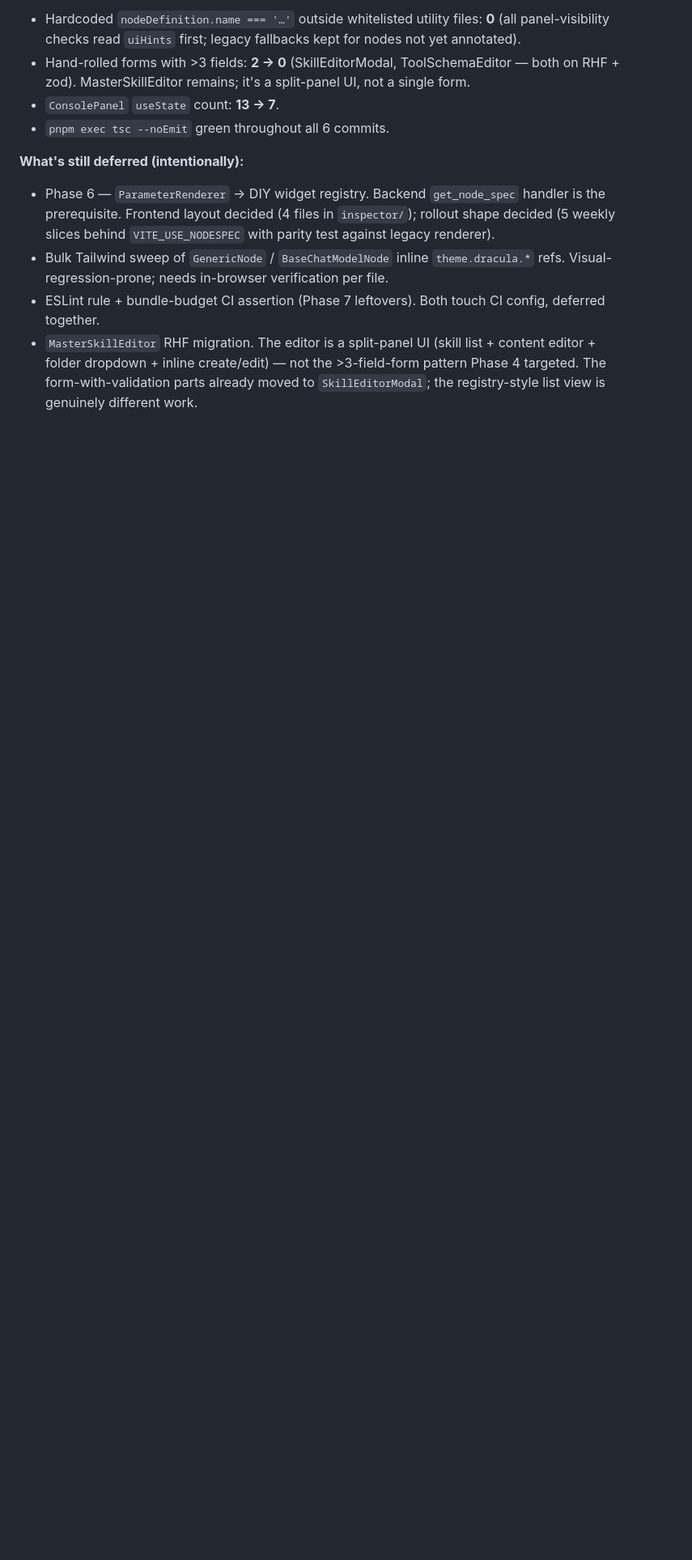
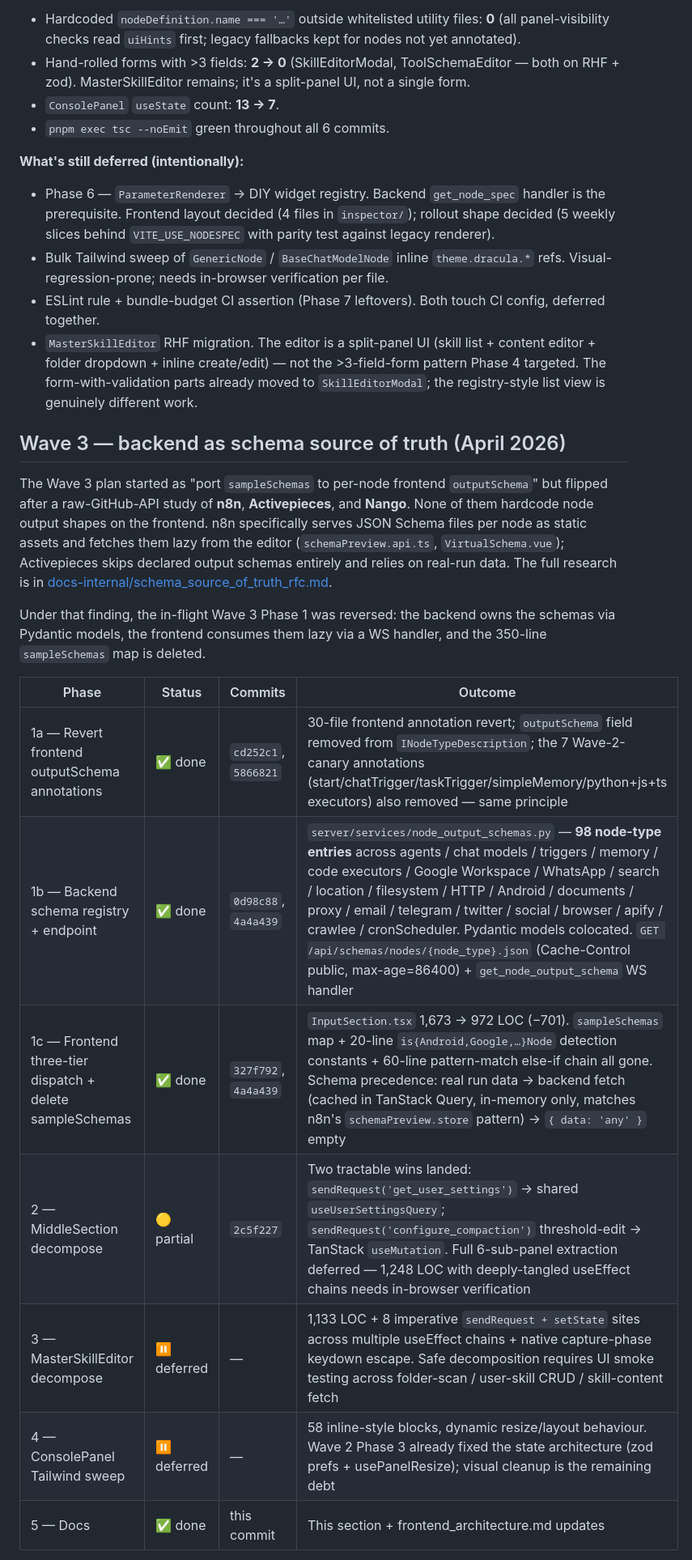
Before and after one commit to bhardwajRahul/MachinaOS, a Markdown page: docs-internal/ui_migration_plan.md, the part around one of its changes. Shown at 81% size. GitHub-like rendering; blank space fills up the shorter version.

```diff
--- a/docs-internal/ui_migration_plan.md
+++ b/docs-internal/ui_migration_plan.md
@@ -74,3 +74,20 @@ A second, deeper audit (4 parallel sub-agents — panel audit, library survey, N
 - Bulk Tailwind sweep of `GenericNode` / `BaseChatModelNode` inline `theme.dracula.*` refs. Visual-regression-prone; needs in-browser verification per file.
 - ESLint rule + bundle-budget CI assertion (Phase 7 leftovers). Both touch CI config, deferred together.
 - `MasterSkillEditor` RHF migration. The editor is a split-panel UI (skill list + content editor + folder dropdown + inline create/edit) — not the >3-field-form pattern Phase 4 targeted. The form-with-validation parts already moved to `SkillEditorModal`; the registry-style list view is genuinely different work.
+
+## Wave 3 — backend as schema source of truth (April 2026)
+
+The Wave 3 plan started as "port `sampleSchemas` to per-node frontend `outputSchema`" but flipped after a raw-GitHub-API study of **n8n**, **Activepieces**, and **Nango**. None of them hardcode node output shapes on the frontend. n8n specifically serves JSON Schema files per node as static assets and fetches them lazy from the editor (`schemaPreview.api.ts`, `VirtualSchema.vue`); Activepieces skips declared output schemas entirely and relies on real-run data. The full research is in [docs-internal/schema_source_of_truth_rfc.md](./schema_source_of_truth_rfc.md).
+
+Under that finding, the in-flight Wave 3 Phase 1 was reversed: the backend owns the schemas via Pydantic models, the frontend consumes them lazy via a WS handler, and the 350-line `sampleSchemas` map is deleted.
+
+| Phase | Status | Commits | Outcome |
+|---|---|---|---|
+| 1a — Revert frontend outputSchema annotations | ✅ done | `cd252c1`, `5866821` | 30-file frontend annotation revert; `outputSchema` field removed from `INodeTypeDescription`; the 7 Wave-2-canary annotations (start/chatTrigger/taskTrigger/simpleMemory/python+js+ts executors) also removed — same principle |
+| 1b — Backend schema registry + endpoint | ✅ done | `0d98c88`, `4a4a439` | `server/services/node_output_schemas.py` — **98 node-type entries** across agents / chat models / triggers / memory / code executors / Google Workspace / WhatsApp / search / location / filesystem / HTTP / Android / documents / proxy / email / telegram / twitter / social / browser / apify / crawlee / cronScheduler. Pydantic models colocated. `GET /api/schemas/nodes/{node_type}.json` (Cache-Control public, max-age=86400) + `get_node_output_schema` WS handler |
+| 1c — Frontend three-tier dispatch + delete sampleSchemas | ✅ done | `327f792`, `4a4a439` | `InputSection.tsx` 1,673 → 972 LOC (−701). `sampleSchemas` map + 20-line `is{Android,Google,…}Node` detection constants + 60-line pattern-match else-if chain all gone. Schema precedence: real run data → backend fetch (cached in TanStack Query, in-memory only, matches n8n's `schemaPreview.store` pattern) → `{ data: 'any' }` empty |
+| 2 — MiddleSection decompose | 🟡 partial | `2c5f227` | Two tractable wins landed: `sendRequest('get_user_settings')` → shared `useUserSettingsQuery`; `sendRequest('configure_compaction')` threshold-edit → TanStack `useMutation`. Full 6-sub-panel extraction deferred — 1,248 LOC with deeply-tangled useEffect chains needs in-browser verification |
+| 3 — MasterSkillEditor decompose | ⏸ deferred | — | 1,133 LOC + 8 imperative `sendRequest + setState` sites across multiple useEffect chains + native capture-phase keydown escape. Safe decomposition requires UI smoke testing across folder-scan / user-skill CRUD / skill-content fetch |
+| 4 — ConsolePanel Tailwind sweep | ⏸ deferred | — | 58 inline-style blocks, dynamic resize/layout behaviour. Wave 2 Phase 3 already fixed the state architecture (zod prefs + usePanelResize); visual cleanup is the remaining debt |
+| 5 — Docs | ✅ done | this commit | This section + frontend_architecture.md updates |
+
```
Also changed, not shown: other parts of docs-internal/ui_migration_plan.md (+11 -0 lines), docs-internal/frontend_architecture.md (+13 -2 lines).
